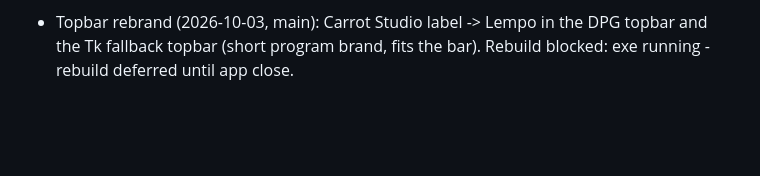
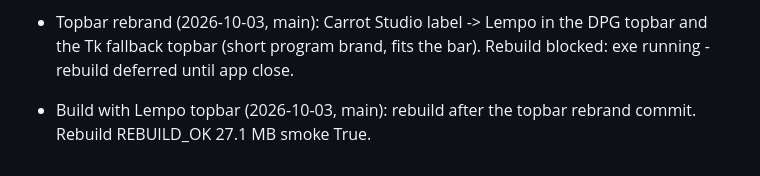
Before and after one commit to Boy1developer/Carrot-Particle-Editor, a Markdown page: PROGRESS.md, the part around the change. Drawn GitHub-style; blank space fills up the shorter version.

Commit message:
Build with Lempo topbar

```diff
--- a/PROGRESS.md
+++ b/PROGRESS.md
@@ -141,3 +141,5 @@ Rebuild after 2D zoom fix: REBUILD_OK 26.4 MB smoke True.
 - Fast preview renders trails (2026-10-03, main): user report - fast preview from trail mode showed dots. The preview engine/scenes had zero trail support. New preview/trails.ts (pure, strict-tsc-clean): normTrailCfg, bankers-round bakeCurve/bakeGradient, widthAt/flooredWidth/lutColor/outer/core/flicker/stride mirrors, TrailStore with exact anchor-walk/teleport-cut/expiry/jitter semantics; engine parses emitter.trails, bakes once, pushes slot-keyed histories (2D mouse anchor, 3D origin), exposes trailFrame/trailsHideDots; Three gets a pooled 384x17-station 7-wide billboard ribbon strip (glow+edge+core, shared vertex-color material, blend-synced) + dots skipped; Pixi gets a trails Graphics layer (glow/outer/core quads, 384 cap) + sprites hidden; canvas 2D/3D fallbacks stroke ribbons + hide dots. Tests: preview/test_trails.mjs (bake EXACT vs Python fixtures, store semantics incl. exact-5 spacing + capped-span speed invariance, engine 2D/3D/distance/legacy wiring, style helpers) + test_trail_fixtures.json; all 11 existing Node tests still green. Bundle rebuilt (1.2MB) + live_effect.html regen + tsconfig files. README previews bullet + matrix row. Deferred: GDevelop extension runtime still draws dots for trail effects (no TrailRibbon objects); in-game trails remain future work. Rebuild REBUILD_OK 27.1 MB smoke True.
 
 - Topbar rebrand (2026-10-03, main): Carrot Studio label -> Lempo in the DPG topbar and the Tk fallback topbar (short program brand, fits the bar). Rebuild blocked: exe running - rebuild deferred until app close.
+
+- Build with Lempo topbar (2026-10-03, main): rebuild after the topbar rebrand commit. Rebuild REBUILD_OK 27.1 MB smoke True.
```
